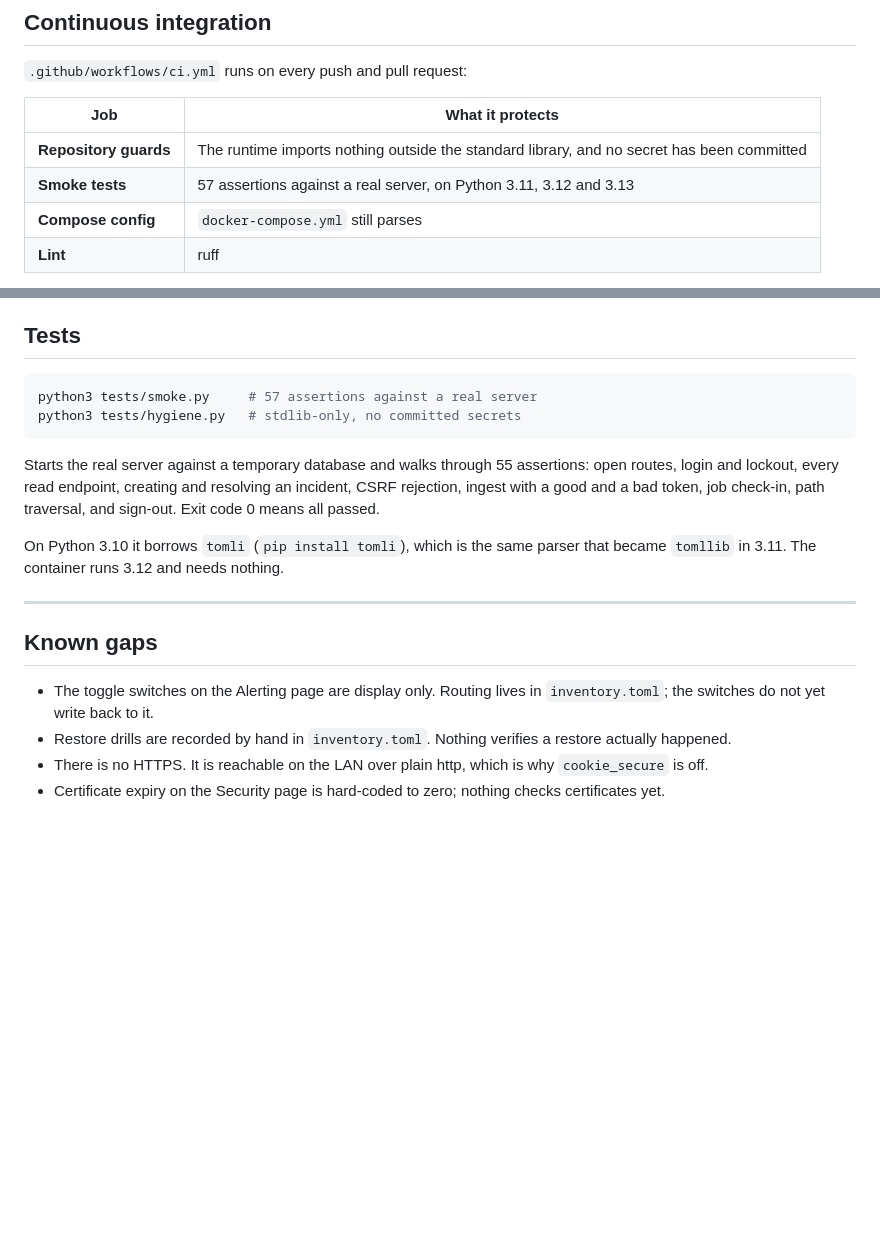
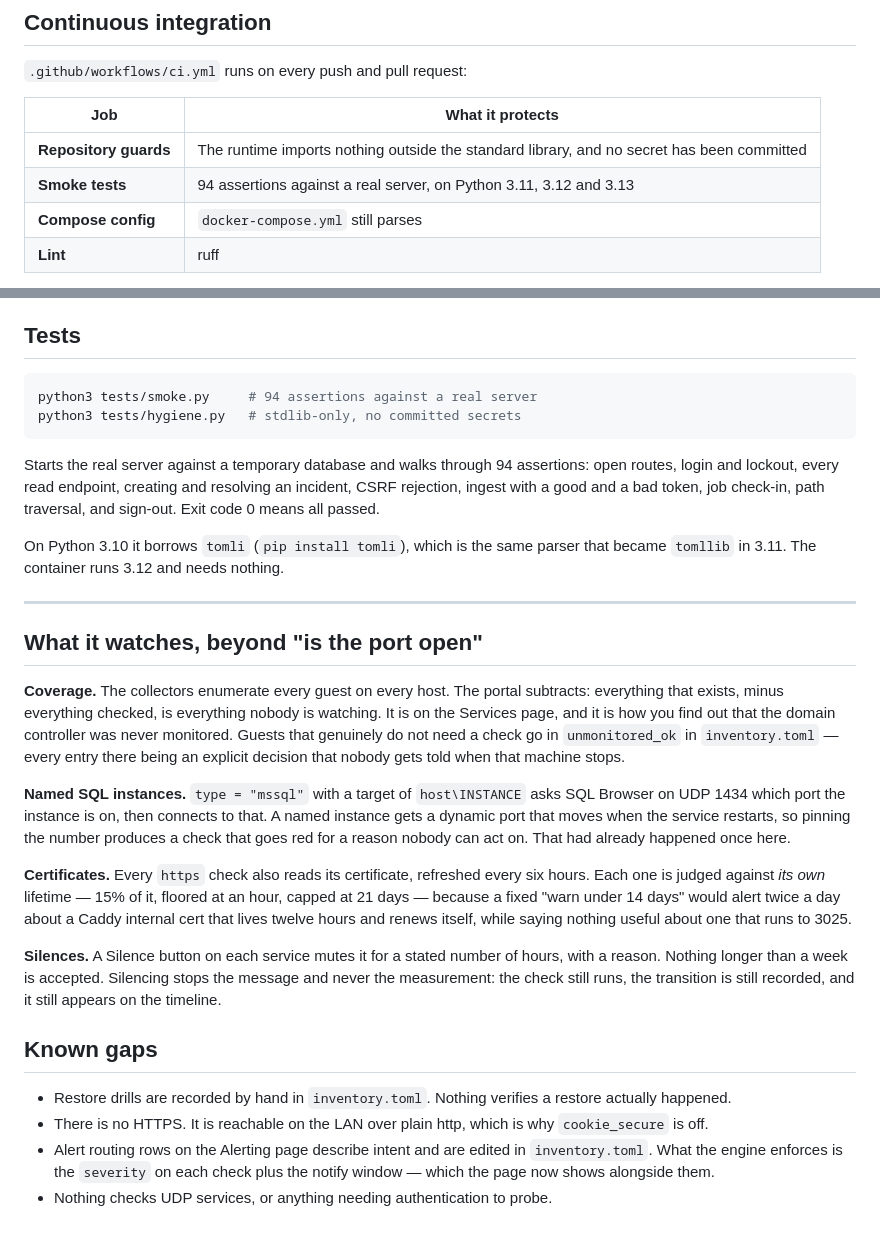
Before and after one commit to siddhant7482/elastic-ops, a Markdown page: README.md, 2 parts joined by grey strips. Drawn GitHub-style; blank space fills up the shorter version.

Commit message:
README: stop listing fixed things as known gaps
It still described the Alerting toggles as display-only and certificate
expiry as hard-coded to zero, both of which were true this morning and are
not now. Documentation claiming a limitation that no longer exists is the
same problem as an interface claiming a fact it cannot back up.

Adds what the thing actually does beyond opening ports — coverage
subtraction, named SQL instance resolution, lifetime-aware certificate
checks, expiring silences — and corrects the assertion count.

Co-Authored-By: Claude Opus 5 (1M context) <noreply@anthropic.com>

````diff
--- a/README.md
+++ b/README.md
@@ -239,7 +239,7 @@ Then include VM 9503 on pepper in the nightly job like any other machine.
 | Job | What it protects |
 |---|---|
 | **Repository guards** | The runtime imports nothing outside the standard library, and no secret has been committed |
-| **Smoke tests** | 57 assertions against a real server, on Python 3.11, 3.12 and 3.13 |
+| **Smoke tests** | 94 assertions against a real server, on Python 3.11, 3.12 and 3.13 |
 | **Compose config** | `docker-compose.yml` still parses |
 | **Lint** | ruff |
 
@@ -302,11 +302,11 @@ You lose the pre-deploy snapshot, the health gate and the deploy log in GitHub.
 ## Tests
 
 ```bash
-python3 tests/smoke.py     # 57 assertions against a real server
+python3 tests/smoke.py     # 94 assertions against a real server
 python3 tests/hygiene.py   # stdlib-only, no committed secrets
 ```
 
-Starts the real server against a temporary database and walks through 55
+Starts the real server against a temporary database and walks through 94
 assertions: open routes, login and lockout, every read endpoint, creating and
 resolving an incident, CSRF rejection, ingest with a good and a bad token, job
 check-in, path traversal, and sign-out. Exit code 0 means all passed.
@@ -316,13 +316,39 @@ parser that became `tomllib` in 3.11. The container runs 3.12 and needs nothing.
 
 ---
 
+## What it watches, beyond "is the port open"
+
+**Coverage.** The collectors enumerate every guest on every host. The portal
+subtracts: everything that exists, minus everything checked, is everything
+nobody is watching. It is on the Services page, and it is how you find out
+that the domain controller was never monitored. Guests that genuinely do not
+need a check go in `unmonitored_ok` in `inventory.toml` — every entry there
+being an explicit decision that nobody gets told when that machine stops.
+
+**Named SQL instances.** `type = "mssql"` with a target of `host\INSTANCE`
+asks SQL Browser on UDP 1434 which port the instance is on, then connects to
+that. A named instance gets a dynamic port that moves when the service
+restarts, so pinning the number produces a check that goes red for a reason
+nobody can act on. That had already happened once here.
+
+**Certificates.** Every `https` check also reads its certificate, refreshed
+every six hours. Each one is judged against *its own* lifetime — 15% of it,
+floored at an hour, capped at 21 days — because a fixed "warn under 14 days"
+would alert twice a day about a Caddy internal cert that lives twelve hours
+and renews itself, while saying nothing useful about one that runs to 3025.
+
+**Silences.** A Silence button on each service mutes it for a stated number of
+hours, with a reason. Nothing longer than a week is accepted. Silencing stops
+the message and never the measurement: the check still runs, the transition is
+still recorded, and it still appears on the timeline.
+
 ## Known gaps
 
-- The toggle switches on the Alerting page are display only. Routing lives in
-  `inventory.toml`; the switches do not yet write back to it.
 - Restore drills are recorded by hand in `inventory.toml`. Nothing verifies a
   restore actually happened.
 - There is no HTTPS. It is reachable on the LAN over plain http, which is why
   `cookie_secure` is off.
-- Certificate expiry on the Security page is hard-coded to zero; nothing checks
-  certificates yet.
+- Alert routing rows on the Alerting page describe intent and are edited in
+  `inventory.toml`. What the engine enforces is the `severity` on each check
+  plus the notify window — which the page now shows alongside them.
+- Nothing checks UDP services, or anything needing authentication to probe.
````
